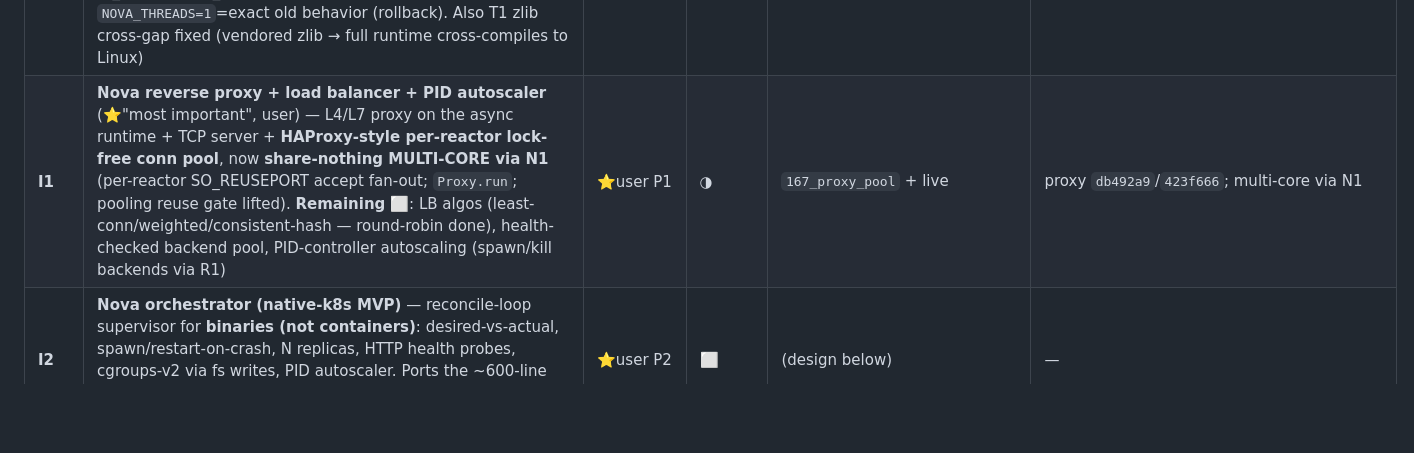
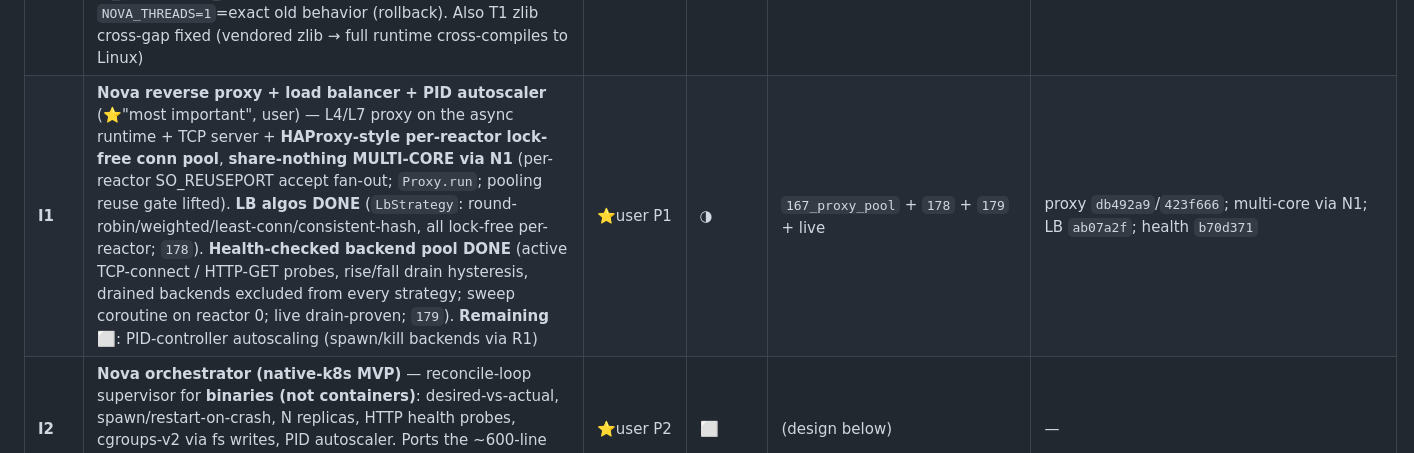
Before and after one commit to kamlesh-nb/nova, a Markdown page: docs/design/execution-plan.md, the part around the change. Rendered like a GitHub page; blank space fills up the shorter version.

Commit message:
docs: I1 LB algos + health-checked pool DONE in execution-plan master table
Co-Authored-By: Claude Opus 4.8 <noreply@anthropic.com>
Claude-Session: https://claude.ai/code/session_011jFmSTZnjKKKeoP4uf9joj

```diff
--- a/docs/design/execution-plan.md
+++ b/docs/design/execution-plan.md
@@ -146,7 +146,7 @@ not instead of finishing it.
 | **W7** | ✅ **DONE** — gzip over already-linked zlib: `nova_gzip_compress/decompress` + `compress/gzip.nova` + HTTP negotiation (server gzips on Accept-Encoding, client sends it + transparently decompresses). Live-proven (1800→80 bytes, 22x) | ⭐user P3 | ✅ | `158_gzip` | 158/158, ASAN 287/287 |
 | **R1** | ✅ **DONE** — `nova_process_spawn`/`_write_stdin`/`_read_stdout`/`_wait`/`_free` implemented over POSIX fork/execvp/pipe/waitpid (were stubs); NEW `nova_process_kill(ctx,sig)` + Nova `kill`/`terminate`/`forceKill`. Identity = kernel PID (long, untruncated). Windows stubbed. The exec layer I1/I2 build on | ⭐P2 | ✅ | `163_process` | 163/163, ASAN 297/297 |
 | **N1** | **Network I/O stack — share-nothing thread-per-core (Path A on Asio)** ✅. Decided over a from-scratch io_uring loop (`docs/design/network-io-stack-tradeoff.md`); Senders/Receivers rejected (Nova composes async in-language). Runtime is now **N=cores-1 independent reactors** (io_context per pinned thread), coroutines **PINNED** (no migration → per-coroutine strands are free no-ops), reactor-aware sockets + **SO_REUSEPORT per-reactor accept fan-out** (`spawnOn`=`nova_pin_next_coro` one-shot pin + persistence=`nova_hold_all_reactors` work_guards; the transient `nova_run` all gates use is UNTOUCHED). **Proxy pooling reuse gate LIFTED** — the original I1 per-coroutine-strand limit gone STRUCTURALLY. **P2** lock-striping (g_corostates/g_heldargs → 64 stripes) for contention relief. `NOVA_THREADS=1`=exact old behavior (rollback). Also T1 zlib cross-gap fixed (vendored zlib → full runtime cross-compiles to Linux) | ⭐user P1 | ✅ | 177/177 + ASAN 324/324 every phase; Linux SO_REUSEPORT distribution **Docker-verified with a real nova server** (90 conns even across 6 reactors) | P0 `cbdb71f`, P1 `c161d75`, P3 `f55cf5b`, P4a `c21a179`, P4c `a51f778`, P5 `9a665f6`, P2 `561d9de`, zlib `c93004d` |
-| **I1** | **Nova reverse proxy + load balancer + PID autoscaler** (⭐"most important", user) — L4/L7 proxy on the async runtime + TCP server + **HAProxy-style per-reactor lock-free conn pool**, now **share-nothing MULTI-CORE via N1** (per-reactor SO_REUSEPORT accept fan-out; `Proxy.run`; pooling reuse gate lifted). **Remaining** ⬜: LB algos (least-conn/weighted/consistent-hash — round-robin done), health-checked backend pool, PID-controller autoscaling (spawn/kill backends via R1) | ⭐user P1 | ◑ | `167_proxy_pool` + live | proxy `db492a9`/`423f666`; multi-core via N1 |
+| **I1** | **Nova reverse proxy + load balancer + PID autoscaler** (⭐"most important", user) — L4/L7 proxy on the async runtime + TCP server + **HAProxy-style per-reactor lock-free conn pool**, **share-nothing MULTI-CORE via N1** (per-reactor SO_REUSEPORT accept fan-out; `Proxy.run`; pooling reuse gate lifted). **LB algos DONE** (`LbStrategy`: round-robin/weighted/least-conn/consistent-hash, all lock-free per-reactor; `178`). **Health-checked backend pool DONE** (active TCP-connect / HTTP-GET probes, rise/fall drain hysteresis, drained backends excluded from every strategy; sweep coroutine on reactor 0; live drain-proven; `179`). **Remaining** ⬜: PID-controller autoscaling (spawn/kill backends via R1) | ⭐user P1 | ◑ | `167_proxy_pool` + `178` + `179` + live | proxy `db492a9`/`423f666`; multi-core via N1; LB `ab07a2f`; health `b70d371` |
 | **I2** | **Nova orchestrator (native-k8s MVP)** — reconcile-loop supervisor for **binaries (not containers)**: desired-vs-actual, spawn/restart-on-crash, N replicas, HTTP health probes, cgroups-v2 via fs writes, PID autoscaler. Ports the ~600-line Zig PoC. **Depends on R1**; full vision (scheduler/apiserver/namespaces/eBPF) out of scope | ⭐user P2 | ⬜ | (design below) | — |
 | **BT1** | **BTreeDB concurrency → hundreds of clients** (SEPARATE btree repo) — Phase 0 wire the disconnected thread knob (`concurrent_limit` from config, trivial) + **re-benchmark under realistic YCSB** first; the global `db.rw_lock` removal needs a latch-safe B+tree SMO rewrite (Deep-P3, invasive) — **gate that on measured evidence** (the readiness plan itself walked back its urgency). NOT single-threaded (fibers on `std.Io.Threaded`); pool just isn't scaling | ⭐user P3 | ⬜ | (design below) | — |
 | **I3** | **Virtual network layer (k8s-Service-style VIPs)** — proxy-fronted stable service addresses that LB to backend replicas on ephemeral ports, health-gated membership, service registry/discovery. **Userspace tier feasible now** (small runtime adds: bind-to-specific-address; optional `nova_udp_*` for DNS). Kernel tier (netns/veth/overlay/IPVS/eBPF) DEFERRED (large FFI, Linux, root) | infra (post-language) | ⬜ | (design below) | — |
```
